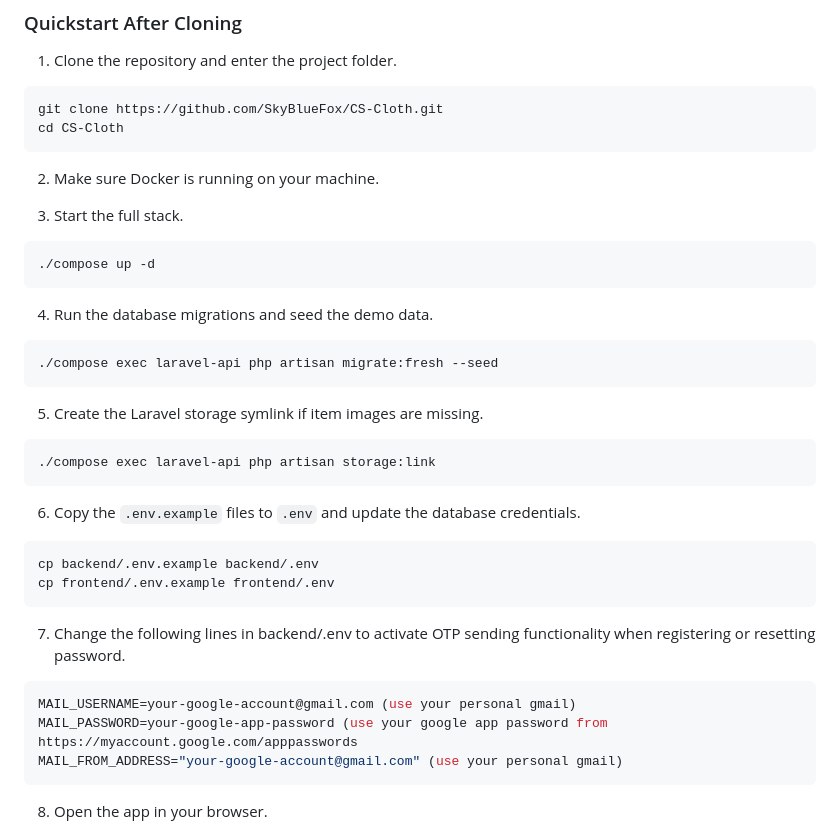
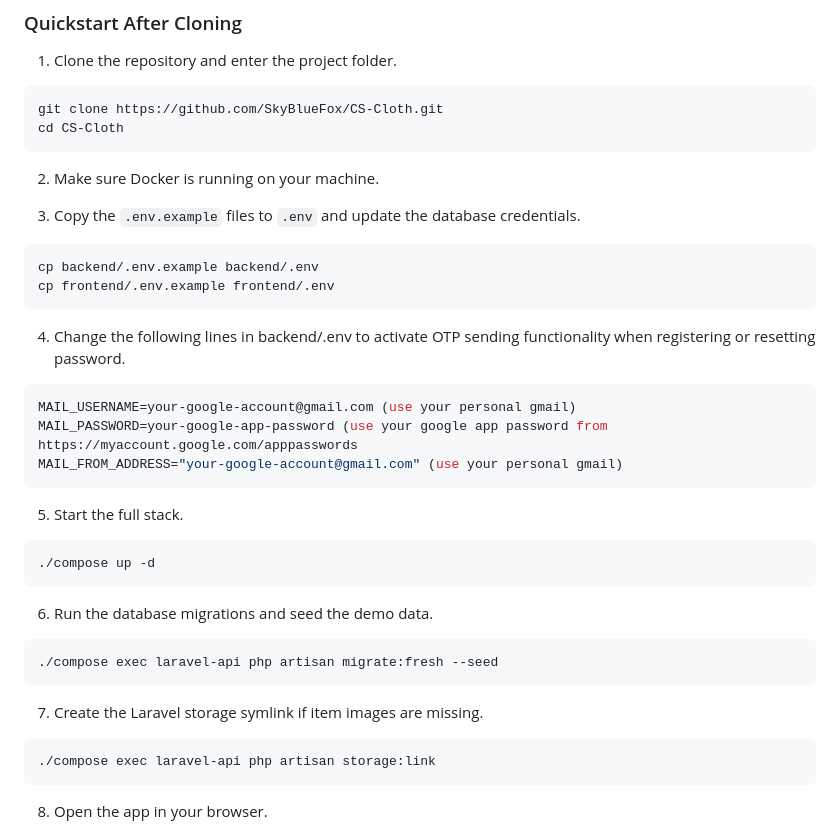
Before and after one commit to SkyBlueFox/CS-Cloth, a Markdown page: README.md, the part around the change. Drawn GitHub-style.

Commit message:
docs: update README for release v2.0.5

````diff
--- a/README.md
+++ b/README.md
@@ -98,35 +98,35 @@ cd CS-Cloth
 
 2. Make sure Docker is running on your machine.
 
-3. Start the full stack.
+3. Copy the `.env.example` files to `.env` and update the database credentials.
+```bash
+cp backend/.env.example backend/.env
+cp frontend/.env.example frontend/.env
+```
+
+4. Change the following lines in backend/.env to activate OTP sending functionality when registering or resetting password.
+```bash
+MAIL_USERNAME=your-google-account@gmail.com (use your personal gmail)
+MAIL_PASSWORD=your-google-app-password (use your google app password from https://myaccount.google.com/apppasswords
+MAIL_FROM_ADDRESS="your-google-account@gmail.com" (use your personal gmail)
+```
+
+5. Start the full stack.
 
 ```bash
 ./compose up -d
 ```
 
-4. Run the database migrations and seed the demo data.
+6. Run the database migrations and seed the demo data.
 
 ```bash
 ./compose exec laravel-api php artisan migrate:fresh --seed
 ```
 
-5. Create the Laravel storage symlink if item images are missing.
+7. Create the Laravel storage symlink if item images are missing.
 
 ```bash
 ./compose exec laravel-api php artisan storage:link
-```
-
-6. Copy the `.env.example` files to `.env` and update the database credentials.
-```bash
-cp backend/.env.example backend/.env
-cp frontend/.env.example frontend/.env
-```
-
-7. Change the following lines in backend/.env to activate OTP sending functionality when registering or resetting password.
-```bash
-MAIL_USERNAME=your-google-account@gmail.com (use your personal gmail)
-MAIL_PASSWORD=your-google-app-password (use your google app password from https://myaccount.google.com/apppasswords
-MAIL_FROM_ADDRESS="your-google-account@gmail.com" (use your personal gmail)
 ```
 
 8. Open the app in your browser.
````
